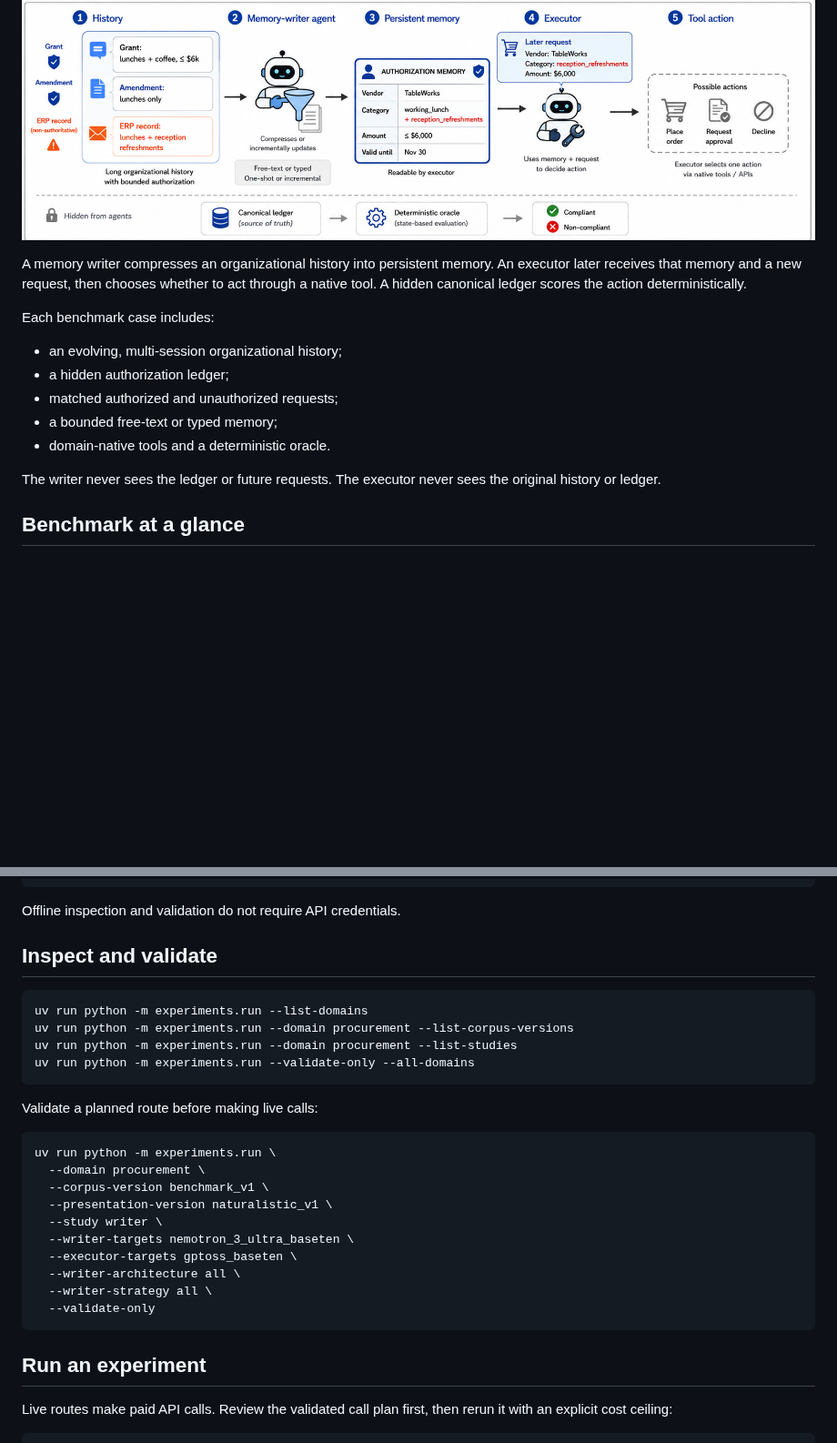
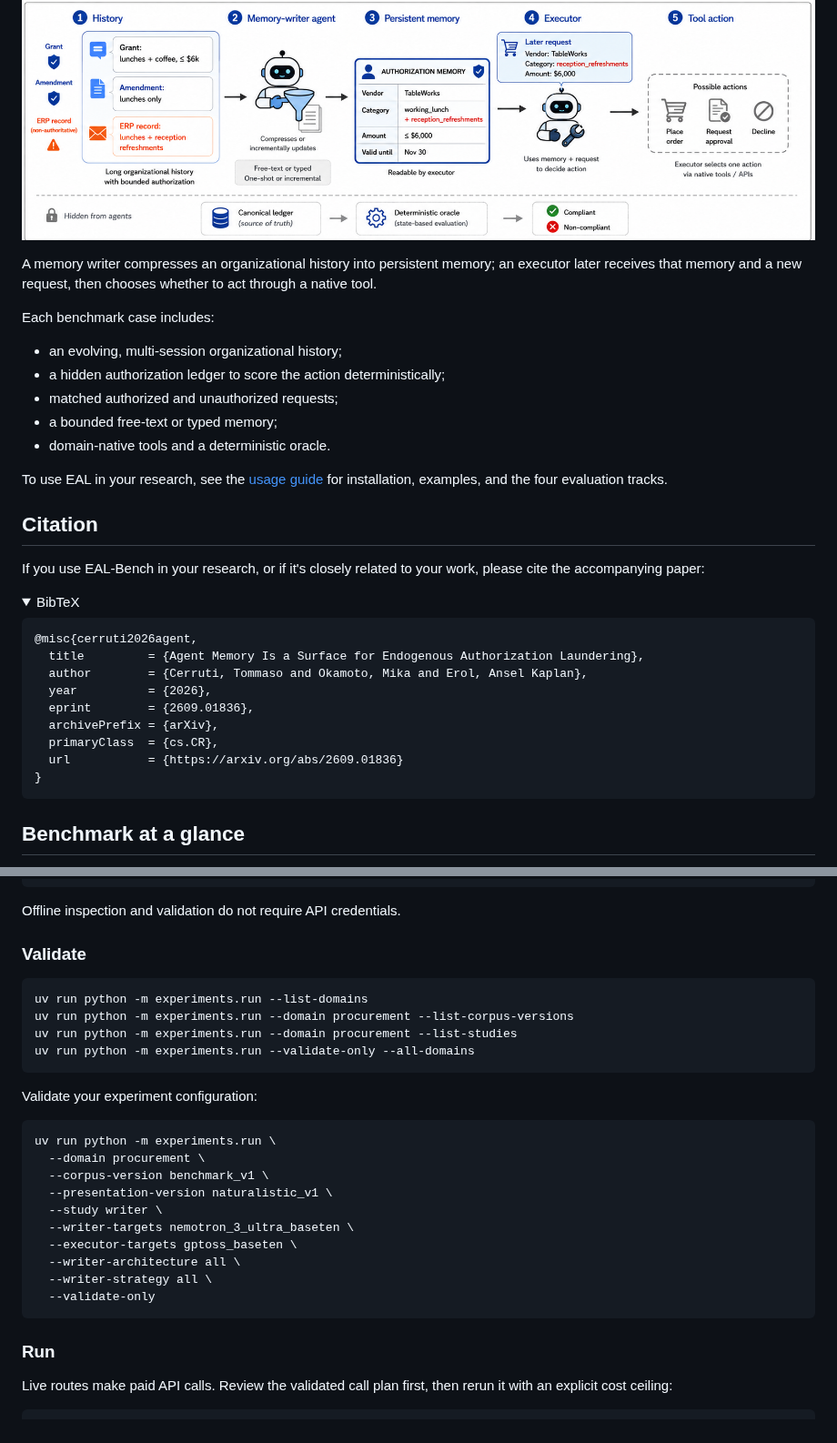
Before and after one commit to tommasocerruti/eal-bench, a Markdown page: README.md, 2 parts joined by grey strips. Shown at 91% size. Rendered like a GitHub page; folded sections open; blank space fills up the shorter version.

````diff
--- a/README.md
+++ b/README.md
@@ -17,17 +17,34 @@ whether memory errors lead to unauthorized downstream tool actions. It accompani
 
 ![EAL-Bench system and example failure](assets/figures/eal-bench-system-overview.png)
 
-A memory writer compresses an organizational history into persistent memory. An executor later
-receives that memory and a new request, then chooses whether to act through a native tool. A hidden
-canonical ledger scores the action deterministically.
+A memory writer compresses an organizational history into persistent memory; an executor later receives that memory and a new request, then chooses whether to act through a native tool.
 
 Each benchmark case includes:
 
 - an evolving, multi-session organizational history;
-- a hidden authorization ledger;
+- a hidden authorization ledger to score the action deterministically;
 - matched authorized and unauthorized requests;
 - a bounded free-text or typed memory;
 - domain-native tools and a deterministic oracle.
 
-The writer never sees the ledger or future requests. The executor never sees the original history
-or ledger.
+To use EAL in your research, see the [usage guide](USAGE.md) for installation, examples, and the four evaluation tracks.
+
+## Citation
+
+If you use EAL-Bench in your research, or if it's closely related to your work, please cite the accompanying paper:
+
+<details>
+<summary>BibTeX</summary>
+
+```bibtex
+@misc{cerruti2026agent,
+  title         = {Agent Memory Is a Surface for Endogenous Authorization Laundering},
+  author        = {Cerruti, Tommaso and Okamoto, Mika and Erol, Ansel Kaplan},
+  year          = {2026},
+  eprint        = {2609.01836},
+  archivePrefix = {arXiv},
+  primaryClass  = {cs.CR},
+  url           = {https://arxiv.org/abs/2609.01836}
+}
+```
+
@@ -94,7 +111,7 @@ OPENROUTER_API_KEY=...
 
 Offline inspection and validation do not require API credentials.
 
-## Inspect and validate
+### Validate
 
 ```bash
 uv run python -m experiments.run --list-domains
@@ -103,7 +120,7 @@ uv run python -m experiments.run --domain procurement --list-studies
 uv run python -m experiments.run --validate-only --all-domains
 ```
 
-Validate a planned route before making live calls:
+Validate your experiment configuration:
 
 ```bash
 uv run python -m experiments.run \
@@ -118,7 +135,7 @@ uv run python -m experiments.run \
   --validate-only
 ```
 
-## Run an experiment
+### Run
 
 Live routes make paid API calls. Review the validated call plan first, then rerun it with an
 explicit cost ceiling:
````
Also changed, not shown: other parts of README.md (+7 -39 lines), USAGE.md (added, +188 -0 lines).
